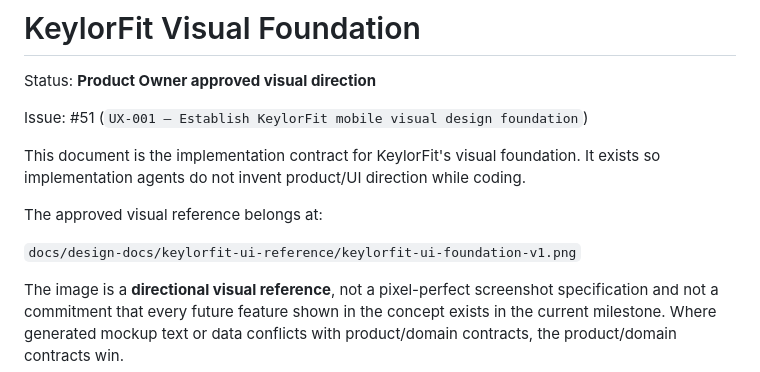
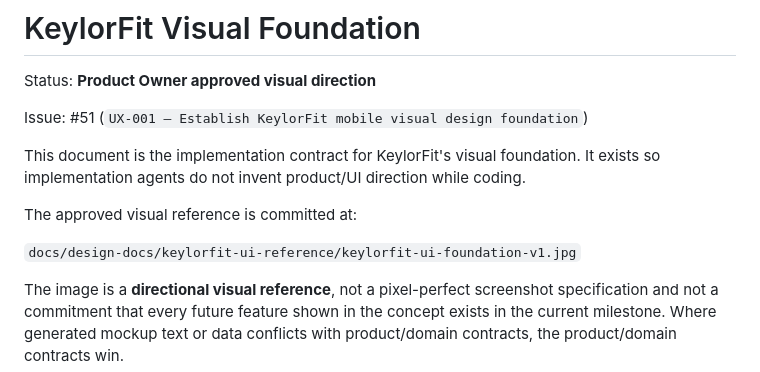
Before and after one commit to Limman-qaidev/keylorforge, a Markdown page: docs/design-docs/KEYLORFIT_VISUAL_FOUNDATION.md, the part around the change. Drawn GitHub-style.

Commit message:
docs(ux): point contract to committed visual reference

```diff
--- a/docs/design-docs/KEYLORFIT_VISUAL_FOUNDATION.md
+++ b/docs/design-docs/KEYLORFIT_VISUAL_FOUNDATION.md
@@ -6,9 +6,9 @@ Issue: #51 (`UX-001 — Establish KeylorFit mobile visual design foundation`)
 
 This document is the implementation contract for KeylorFit's visual foundation. It exists so implementation agents do not invent product/UI direction while coding.
 
-The approved visual reference belongs at:
+The approved visual reference is committed at:
 
-`docs/design-docs/keylorfit-ui-reference/keylorfit-ui-foundation-v1.png`
+`docs/design-docs/keylorfit-ui-reference/keylorfit-ui-foundation-v1.jpg`
 
 The image is a **directional visual reference**, not a pixel-perfect screenshot specification and not a commitment that every future feature shown in the concept exists in the current milestone. Where generated mockup text or data conflicts with product/domain contracts, the product/domain contracts win.
 
```
